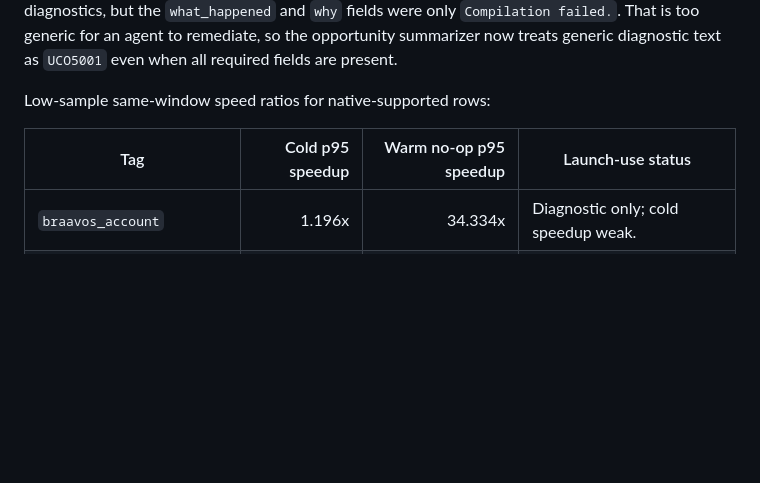
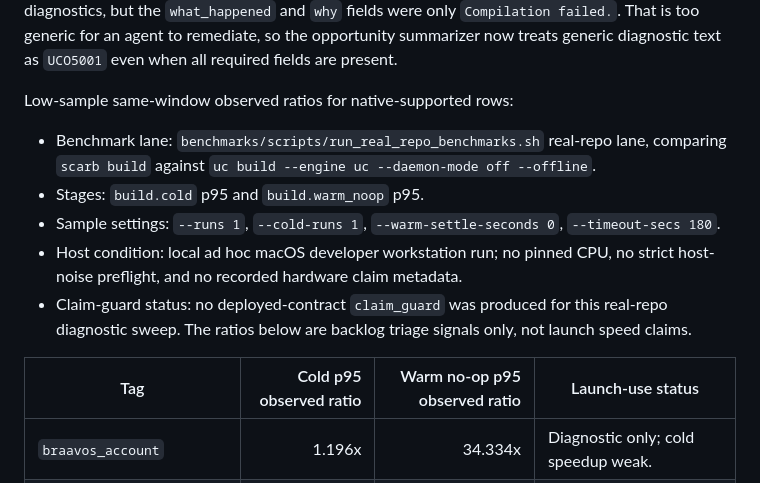
Before and after one commit to omarespejel/uc, a Markdown page: docs/CONTRACT_CORPUS_EXPERIMENT_2026-04-25.md, the part around the change. Drawn GitHub-style; blank space fills up the shorter version.

Commit message:
Scope corpus ratio documentation

```diff
--- a/docs/CONTRACT_CORPUS_EXPERIMENT_2026-04-25.md
+++ b/docs/CONTRACT_CORPUS_EXPERIMENT_2026-04-25.md
@@ -123,9 +123,21 @@ The generated build reports carried structured `UCN2002` diagnostics, but the
 generic for an agent to remediate, so the opportunity summarizer now treats
 generic diagnostic text as `UCO5001` even when all required fields are present.
 
-Low-sample same-window speed ratios for native-supported rows:
+Low-sample same-window observed ratios for native-supported rows:
 
-| Tag | Cold p95 speedup | Warm no-op p95 speedup | Launch-use status |
+- Benchmark lane: `benchmarks/scripts/run_real_repo_benchmarks.sh` real-repo
+  lane, comparing `scarb build` against `uc build --engine uc --daemon-mode off
+  --offline`.
+- Stages: `build.cold` p95 and `build.warm_noop` p95.
+- Sample settings: `--runs 1`, `--cold-runs 1`,
+  `--warm-settle-seconds 0`, `--timeout-secs 180`.
+- Host condition: local ad hoc macOS developer workstation run; no pinned CPU,
+  no strict host-noise preflight, and no recorded hardware claim metadata.
+- Claim-guard status: no deployed-contract `claim_guard` was produced for this
+  real-repo diagnostic sweep. The ratios below are backlog triage signals only,
+  not launch speed claims.
+
+| Tag | Cold p95 observed ratio | Warm no-op p95 observed ratio | Launch-use status |
 |---|---:|---:|---|
 | `braavos_account` | 1.196x | 34.334x | Diagnostic only; cold speedup weak. |
 | `monero_atomic_swap` | 1.211x | 135.222x | Diagnostic only; cold speedup weak. |
```
